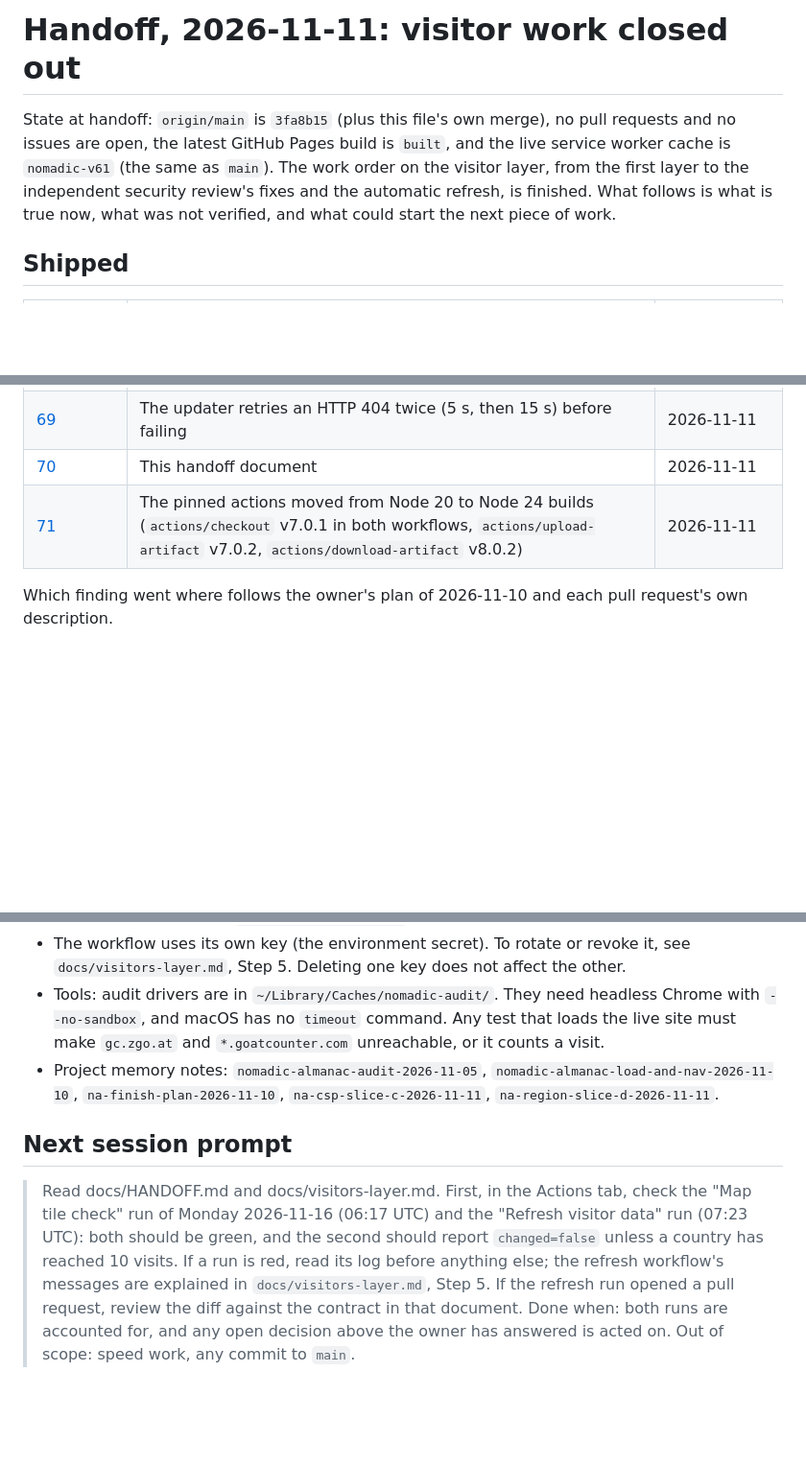
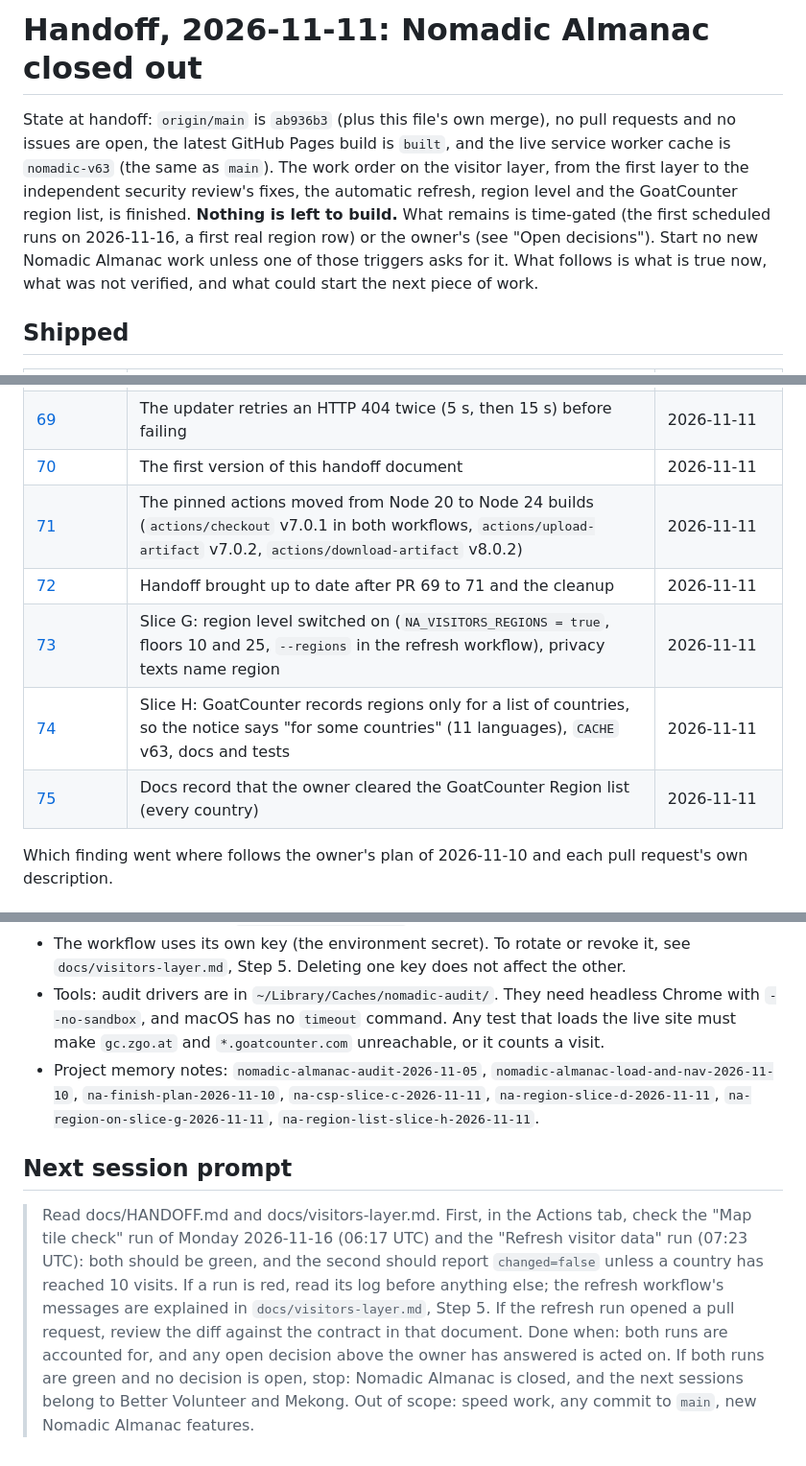
Before and after one commit to SamuelLClemens/Nomadic-Almanac, a Markdown page: docs/HANDOFF.md, 3 parts joined by grey strips. Shown at 96% size. GitHub-like rendering; blank space fills up the shorter version.

Commit message:
docs(handoff): Nomadic Almanac closed out (PR 72 to 75, cache v63)
Brings docs/HANDOFF.md up to date: origin/main ab936b3, live cache
nomadic-v63, PR 72 to 75 in the shipped table, the slice H browser
verification, the first scheduled runs of 2026-11-16 as the only time-gated
item, the open owner decisions (notice wording with a blank Region list, Omri
Siri, native reader, cleanup approval) and a next-session prompt that says to
stop when both Monday runs are green and nothing is open.

Docs only; no app, updater, workflow or cache change.

```diff
--- a/docs/HANDOFF.md
+++ b/docs/HANDOFF.md
@@ -1,6 +1,6 @@
-# Handoff, 2026-11-11: visitor work closed out
+# Handoff, 2026-11-11: Nomadic Almanac closed out
 
-State at handoff: `origin/main` is `3fa8b15` (plus this file's own merge), no pull requests and no issues are open, the latest GitHub Pages build is `built`, and the live service worker cache is `nomadic-v61` (the same as `main`). The work order on the visitor layer, from the first layer to the independent security review's fixes and the automatic refresh, is finished. What follows is what is true now, what was not verified, and what could start the next piece of work.
+State at handoff: `origin/main` is `ab936b3` (plus this file's own merge), no pull requests and no issues are open, the latest GitHub Pages build is `built`, and the live service worker cache is `nomadic-v63` (the same as `main`). The work order on the visitor layer, from the first layer to the independent security review's fixes, the automatic refresh, region level and the GoatCounter region list, is finished. **Nothing is left to build.** What remains is time-gated (the first scheduled runs on 2026-11-16, a first real region row) or the owner's (see "Open decisions"). Start no new Nomadic Almanac work unless one of those triggers asks for it. What follows is what is true now, what was not verified, and what could start the next piece of work.
 
 ## Shipped
 
@@ -16,8 +16,12 @@ State at handoff: `origin/main` is `3fa8b15` (plus this file's own merge), no pu
 | [66](https://github.com/SamuelLClemens/Nomadic-Almanac/pull/66) | Region level built and shipped switched off (`NA_VISITORS_REGIONS = false`, region floor 25) | 2026-11-11 |
 | [67](https://github.com/SamuelLClemens/Nomadic-Almanac/pull/67) | Scheduled workflow "Refresh visitor data" (`.github/workflows/refresh-visitors.yml`) | 2026-11-11 |
 | [69](https://github.com/SamuelLClemens/Nomadic-Almanac/pull/69) | The updater retries an HTTP 404 twice (5 s, then 15 s) before failing | 2026-11-11 |
-| [70](https://github.com/SamuelLClemens/Nomadic-Almanac/pull/70) | This handoff document | 2026-11-11 |
+| [70](https://github.com/SamuelLClemens/Nomadic-Almanac/pull/70) | The first version of this handoff document | 2026-11-11 |
 | [71](https://github.com/SamuelLClemens/Nomadic-Almanac/pull/71) | The pinned actions moved from Node 20 to Node 24 builds (`actions/checkout` v7.0.1 in both workflows, `actions/upload-artifact` v7.0.2, `actions/download-artifact` v8.0.2) | 2026-11-11 |
+| [72](https://github.com/SamuelLClemens/Nomadic-Almanac/pull/72) | Handoff brought up to date after PR 69 to 71 and the cleanup | 2026-11-11 |
+| [73](https://github.com/SamuelLClemens/Nomadic-Almanac/pull/73) | Slice G: region level switched on (`NA_VISITORS_REGIONS = true`, floors 10 and 25, `--regions` in the refresh workflow), privacy texts name region | 2026-11-11 |
+| [74](https://github.com/SamuelLClemens/Nomadic-Almanac/pull/74) | Slice H: GoatCounter records regions only for a list of countries, so the notice says "for some countries" (11 languages), `CACHE` v63, docs and tests | 2026-11-11 |
+| [75](https://github.com/SamuelLClemens/Nomadic-Almanac/pull/75) | Docs record that the owner cleared the GoatCounter Region list (every country) | 2026-11-11 |
 
 Which finding went where follows the owner's plan of 2026-11-10 and each pull request's own description.
 
@@ -63,10 +68,10 @@ Which finding went where follows the owner's plan of 2026-11-10 and each pull re
 - By hand: `GOATCOUNTER_TOKEN="$(security find-generic-password -s goatcounter-nomadicalmanac -a "$USER" -w)" python3 scripts/update_visitors.py --dry-run`, then without `--dry-run`, then commit `data/visitors.json` on a branch and open a pull request. Never commit to `main`. If the Keychain entry is gone, create a new key with only "Read statistics" and store it with the prompted command in `docs/visitors-layer.md`.
 - The workflow uses its own key (the environment secret). To rotate or revoke it, see `docs/visitors-layer.md`, Step 5. Deleting one key does not affect the other.
 - Tools: audit drivers are in `~/Library/Caches/nomadic-audit/`. They need headless Chrome with `--no-sandbox`, and macOS has no `timeout` command. Any test that loads the live site must make `gc.zgo.at` and `*.goatcounter.com` unreachable, or it counts a visit.
-- Project memory notes: `nomadic-almanac-audit-2026-11-05`, `nomadic-almanac-load-and-nav-2026-11-10`, `na-finish-plan-2026-11-10`, `na-csp-slice-c-2026-11-11`, `na-region-slice-d-2026-11-11`.
+- Project memory notes: `nomadic-almanac-audit-2026-11-05`, `nomadic-almanac-load-and-nav-2026-11-10`, `na-finish-plan-2026-11-10`, `na-csp-slice-c-2026-11-11`, `na-region-slice-d-2026-11-11`, `na-region-on-slice-g-2026-11-11`, `na-region-list-slice-h-2026-11-11`.
 
 ## Next session prompt
 
 > Read docs/HANDOFF.md and docs/visitors-layer.md. First, in the Actions tab, check the "Map tile check" run of Monday 2026-11-16 (06:17 UTC) and the "Refresh visitor data" run (07:23 UTC): both should be green, and the second should report `changed=false` unless a country has reached 10 visits. If a run is red, read its log before anything else; the refresh workflow's messages are explained in `docs/visitors-layer.md`, Step 5. If the refresh run opened a pull request, review the diff against the contract in that document.
-> Done when: both runs are accounted for, and any open decision above the owner has answered is acted on.
-> Out of scope: speed work, any commit to `main`.
+> Done when: both runs are accounted for, and any open decision above the owner has answered is acted on. If both runs are green and no decision is open, stop: Nomadic Almanac is closed, and the next sessions belong to Better Volunteer and Mekong.
+> Out of scope: speed work, any commit to `main`, new Nomadic Almanac features.
```
Also changed, not shown: other parts of docs/HANDOFF.md (+3 -2 lines).
